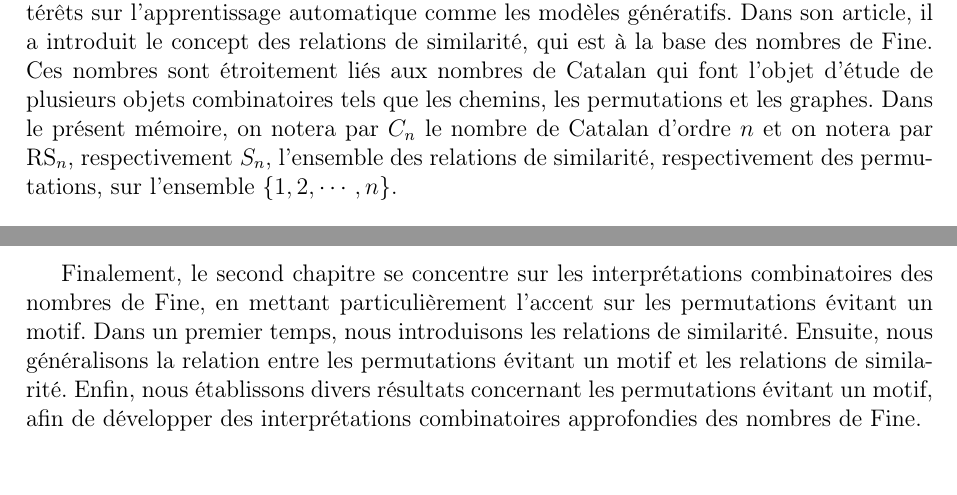
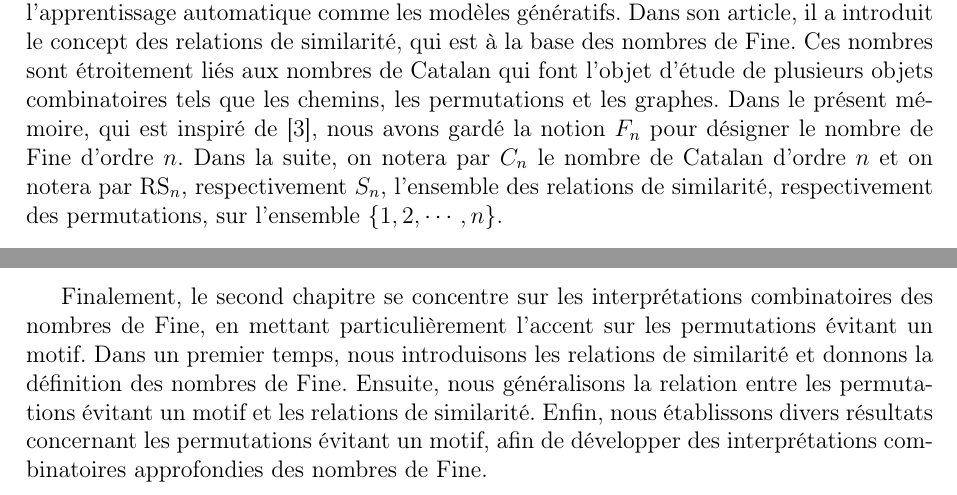
Before and after one commit to GandhiAndrianarivony/Memoire-Combinatoire-v2, a LaTeX document (main.tex, which reads chapters/introduction.tex): two parts of page 4 of 54, joined at a grey line, cut so that both start at the same text. Compiled offline with pdfLaTeX.

Commit message:
Modify introduction

```diff
--- a/chapters/introduction.tex
+++ b/chapters/introduction.tex
@@ -5,8 +5,8 @@
 
 La première fois où les nombres de Fine ont été vus était dans la recherche de la prédiction ou de l'extrapolation non statistique d'une fonction faite par Terrence Fine \cite{TFine}. Avec la puissance des ordinateurs d'aujourd'hui, sa recherche montre beaucoup d'intérêts sur l'apprentissage automatique comme les modèles génératifs. Dans son article, il a introduit le concept des relations de similarité, qui est à la base des nombres de Fine.
 Ces nombres sont étroitement liés aux nombres de Catalan qui font l'objet d'étude de plusieurs objets combinatoires tels que les chemins, les permutations et les graphes.
-% Dans le présent mémoire, qui est inspiré de \cite{RRP}, le nombre de Fine d'ordre $n$ est désigné par $F_{n}$.
-Dans le présent mémoire, on notera par $C_{n}$ le nombre de Catalan d'ordre $n$ et on notera par $\text{RS}_{n}$, respectivement $S_{n}$, l'ensemble des relations de similarité, respectivement des permutations, sur l'ensemble $\{1, 2, \cdots, n\}$.\\
+Dans le présent mémoire, qui est inspiré de \cite{RRP}, nous avons gardé la notion $F_{n}$ pour désigner le nombre de Fine d'ordre $n$.
+Dans la suite, on notera par $C_{n}$ le nombre de Catalan d'ordre $n$ et on notera par $\text{RS}_{n}$, respectivement $S_{n}$, l'ensemble des relations de similarité, respectivement des permutations, sur l'ensemble $\{1, 2, \cdots, n\}$.\\
 
 Étant donné que les permutations et
 les chemins
@@ -18,7 +18,7 @@ De ce fait, ce mémoire est organisé en deux chapitres fondamentaux. Le premier
 \vspace*{5pt}\\
 
 Finalement, le second chapitre se concentre sur les interprétations combinatoires des nombres de Fine, en mettant particulièrement l'accent sur les permutations évitant un motif.
-Dans un premier temps, nous introduisons les relations de similarité.
+Dans un premier temps, nous introduisons les relations de similarité et donnons la définition des nombres de Fine.
 % et explorons leurs liens avec les nombres de Fine.
 Ensuite, nous généralisons la relation entre les permutations évitant un motif et les relations de similarité.
 Enfin, nous établissons divers résultats concernant les permutations évitant un motif, afin de développer des interprétations combinatoires approfondies des nombres de Fine.\\
```
Also changed, not shown: main.pdf, remark.pdf.
